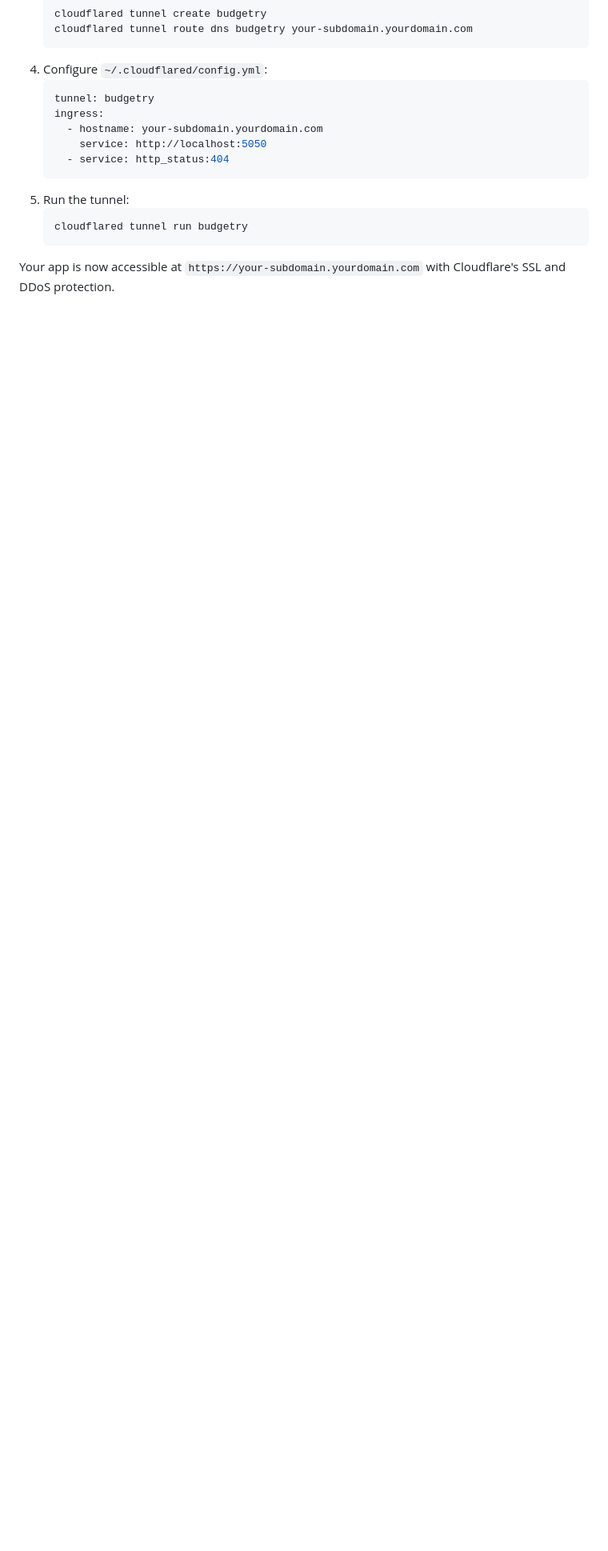
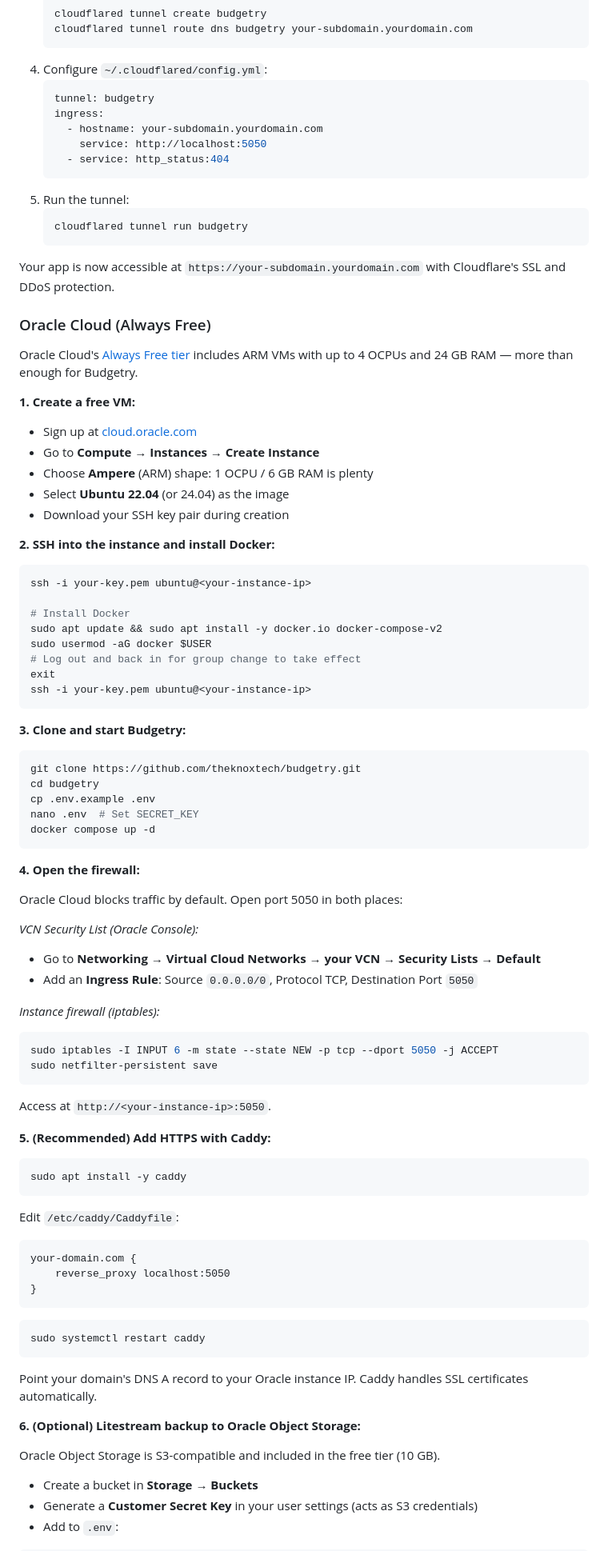
Before and after one commit to theknoxtech/budgetry, a Markdown page: README.md, the part around one of its changes. Shown at 80% size. Drawn GitHub-style; blank space fills up the shorter version.

Commit message:
docs: Add Oracle Cloud Always Free deployment instructions (#15)
Step-by-step guide covering VM creation, Docker install, firewall
config, HTTPS with Caddy, and Litestream backup to Object Storage.

Co-authored-by: Claude Opus 4.6 <noreply@anthropic.com>

````diff
--- a/README.md
+++ b/README.md
@@ -207,3 +207,82 @@ Cloudflare Pages and Workers don't support Python/Flask natively. Instead, use *
 
 Your app is now accessible at `https://your-subdomain.yourdomain.com` with Cloudflare's SSL and DDoS protection.
 
+### Oracle Cloud (Always Free)
+
+Oracle Cloud's [Always Free tier](https://www.oracle.com/cloud/free/) includes ARM VMs with up to 4 OCPUs and 24 GB RAM — more than enough for Budgetry.
+
+**1. Create a free VM:**
+
+- Sign up at [cloud.oracle.com](https://cloud.oracle.com)
+- Go to **Compute → Instances → Create Instance**
+- Choose **Ampere** (ARM) shape: 1 OCPU / 6 GB RAM is plenty
+- Select **Ubuntu 22.04** (or 24.04) as the image
+- Download your SSH key pair during creation
+
+**2. SSH into the instance and install Docker:**
+
+```sh
+ssh -i your-key.pem ubuntu@<your-instance-ip>
+
+# Install Docker
+sudo apt update && sudo apt install -y docker.io docker-compose-v2
+sudo usermod -aG docker $USER
+# Log out and back in for group change to take effect
+exit
+ssh -i your-key.pem ubuntu@<your-instance-ip>
+```
+
+**3. Clone and start Budgetry:**
+
+```sh
+git clone https://github.com/theknoxtech/budgetry.git
+cd budgetry
+cp .env.example .env
+nano .env  # Set SECRET_KEY
+docker compose up -d
+```
+
+**4. Open the firewall:**
+
+Oracle Cloud blocks traffic by default. Open port 5050 in both places:
+
+*VCN Security List (Oracle Console):*
+- Go to **Networking → Virtual Cloud Networks → your VCN → Security Lists → Default**
+- Add an **Ingress Rule**: Source `0.0.0.0/0`, Protocol TCP, Destination Port `5050`
+
+*Instance firewall (iptables):*
+```sh
+sudo iptables -I INPUT 6 -m state --state NEW -p tcp --dport 5050 -j ACCEPT
+sudo netfilter-persistent save
+```
+
+Access at `http://<your-instance-ip>:5050`.
+
+**5. (Recommended) Add HTTPS with Caddy:**
+
+```sh
+sudo apt install -y caddy
+```
+
+Edit `/etc/caddy/Caddyfile`:
+
+```
+your-domain.com {
+    reverse_proxy localhost:5050
+}
+```
+
+```sh
+sudo systemctl restart caddy
+```
+
+Point your domain's DNS A record to your Oracle instance IP. Caddy handles SSL certificates automatically.
+
+**6. (Optional) Litestream backup to Oracle Object Storage:**
+
+Oracle Object Storage is S3-compatible and included in the free tier (10 GB).
+
+- Create a bucket in **Storage → Buckets**
+- Generate a **Customer Secret Key** in your user settings (acts as S3 credentials)
+- Add to `.env`:
+
````
Also changed, not shown: other parts of README.md (+11 -0 lines).
